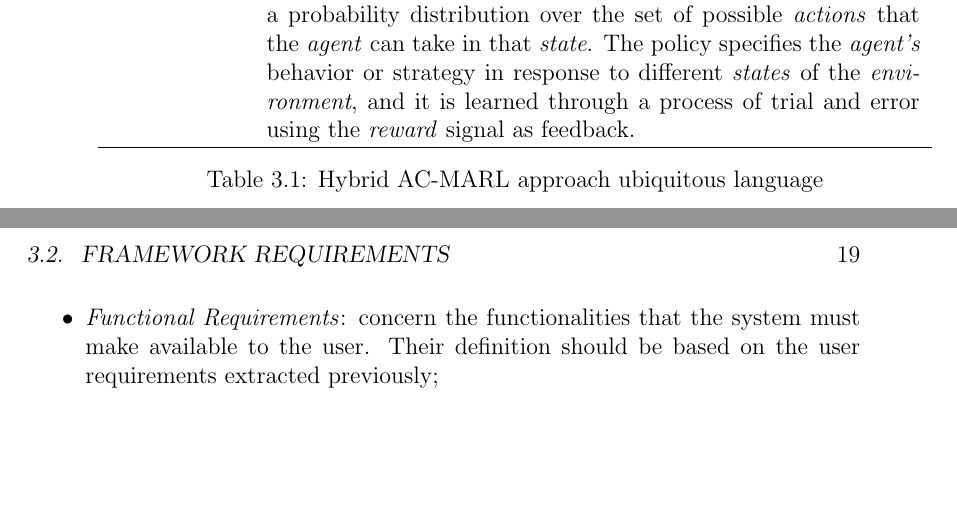
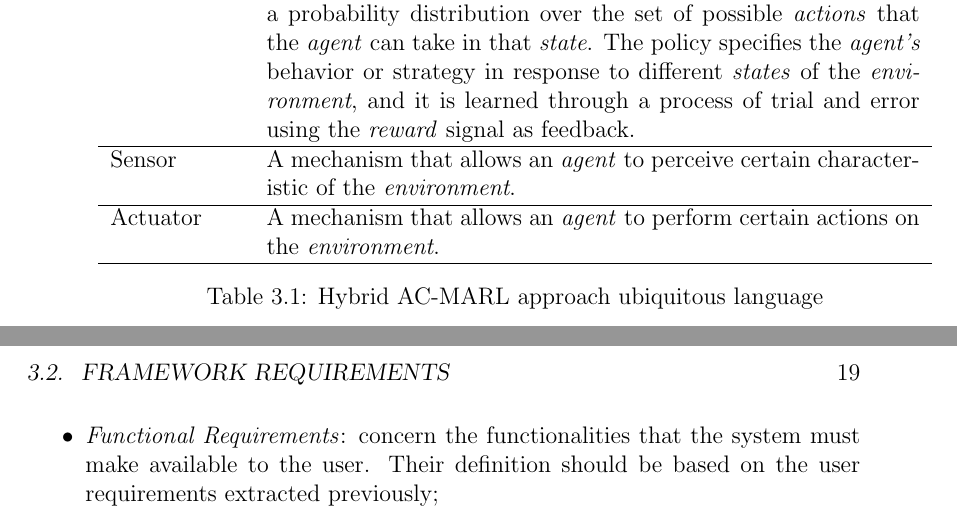
Before and after one commit to davidedomini/master-thesis-scarlib, a LaTeX thesis (thesis-main.tex, which reads UL-table.tex): two parts of pages 32 and 33 of 46, joined at a grey line, cut so that both start at the same text, the shorter picture padded with empty space. Compiled offline with pdfLaTeX.

Commit message:
feat: more on ul

```diff
--- a/UL-table.tex
+++ b/UL-table.tex
@@ -31,6 +31,12 @@
                         and it is learned through a process of trial and error using the
                         \emph{reward} signal as feedback. \\
         \hline
+        Sensor     & A mechanism that allows an \emph{agent} to perceive certain characteristic of
+                            the \emph{environment}. \\
+        \hline
+        Actuator   & A mechanism that allows an \emph{agent} to perform certain actions on the
+                            \emph{environment}. \\
+        \hline
     \end{tabularx}
     \caption{Hybrid AC-MARL approach ubiquitous language}
     \label{tab:ul}
```
